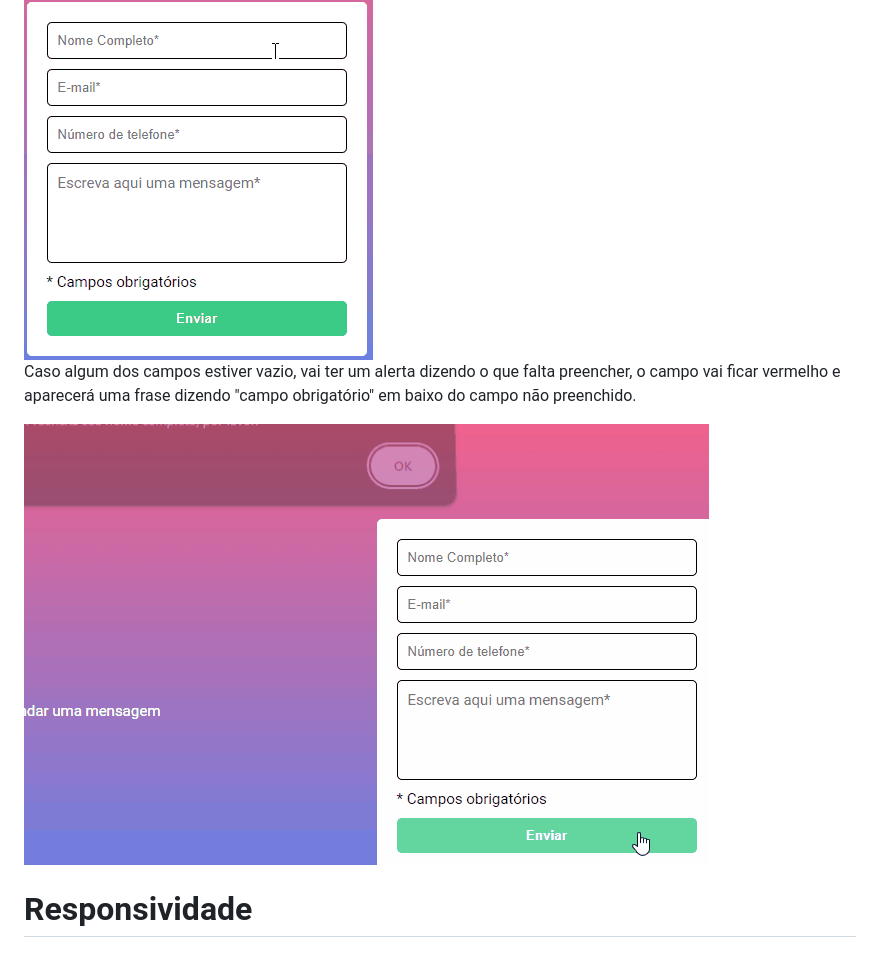
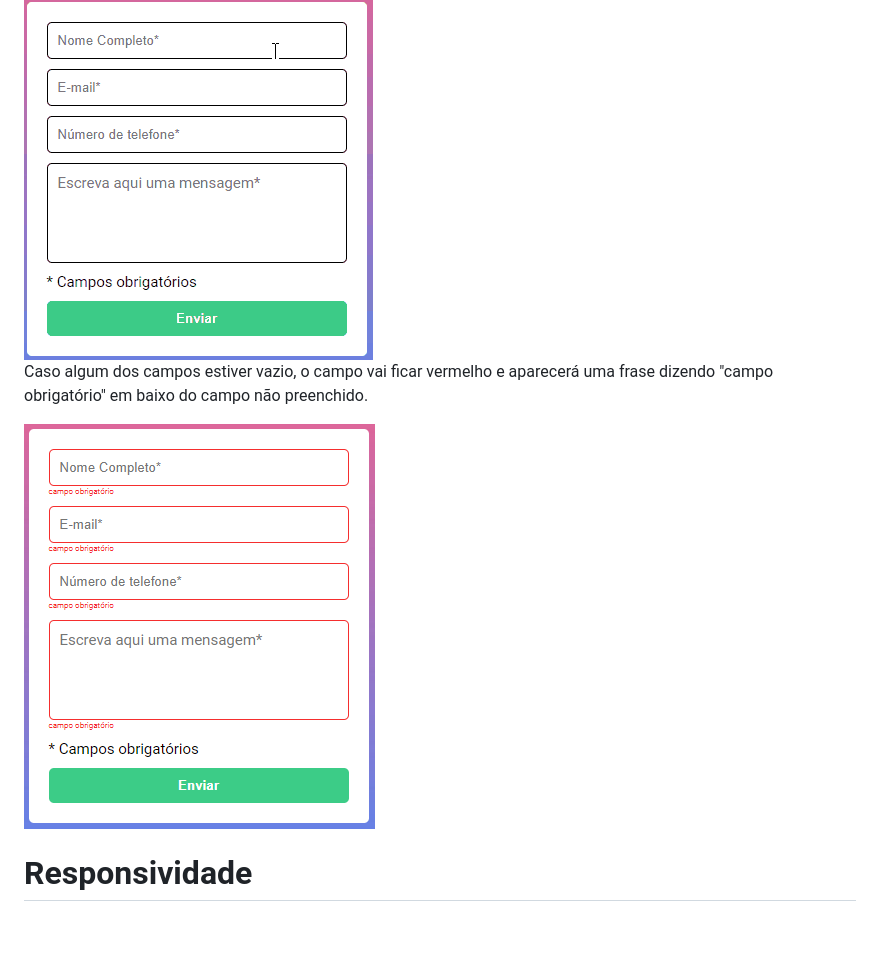
Before and after one commit to DantGamerBR/quest-javascript-intermediario, a Markdown page: README.md, the part around the change. GitHub-like rendering; pictures changed too: src/images/formulario-sem-preenchimento.gif (deleted), src/images/formulario-sem-preenchimento.png (added).

Commit message:
Atualizado o README.md, trocada imagem e reescrita a frase do campo sem preenchimento.

```diff
--- a/README.md
+++ b/README.md
@@ -13,9 +13,9 @@ As caixas de texto são preenchíveis e, ao preencher ficam com a cor verde. O b
 
 <img src="./src/images/formulario-preenchimento.gif">
 
-Caso algum dos campos estiver vazio, vai ter um alerta dizendo o que falta preencher, o campo vai ficar vermelho e aparecerá uma frase dizendo "campo obrigatório" em baixo do campo não preenchido.
+Caso algum dos campos estiver vazio, o campo vai ficar vermelho e aparecerá uma frase dizendo "campo obrigatório" em baixo do campo não preenchido.
 
-<img src="./src/images/formulario-sem-preenchimento.gif">
+<img src="./src/images/formulario-sem-preenchimento.png">
 
 # Responsividade
 ### Tablet
```
